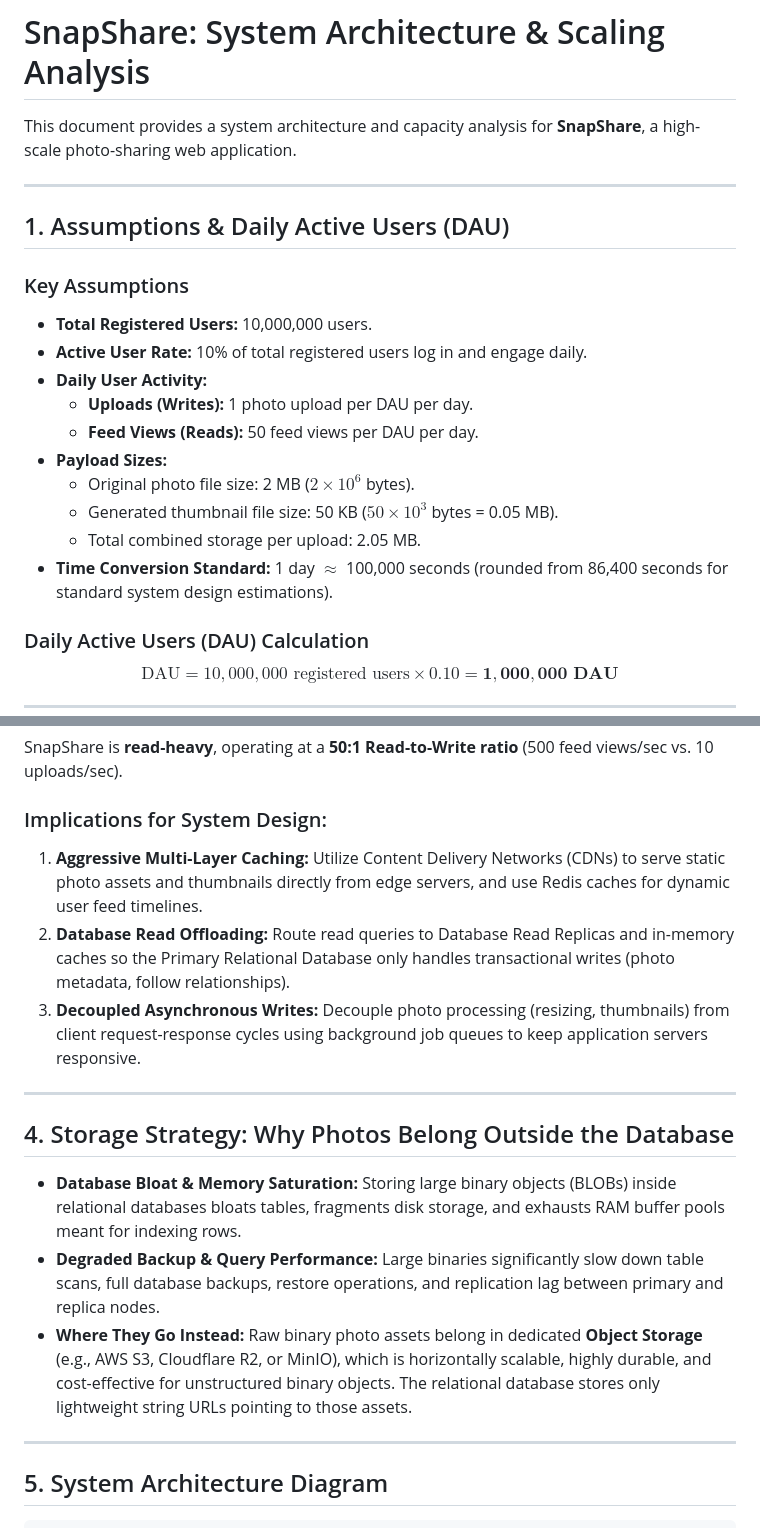
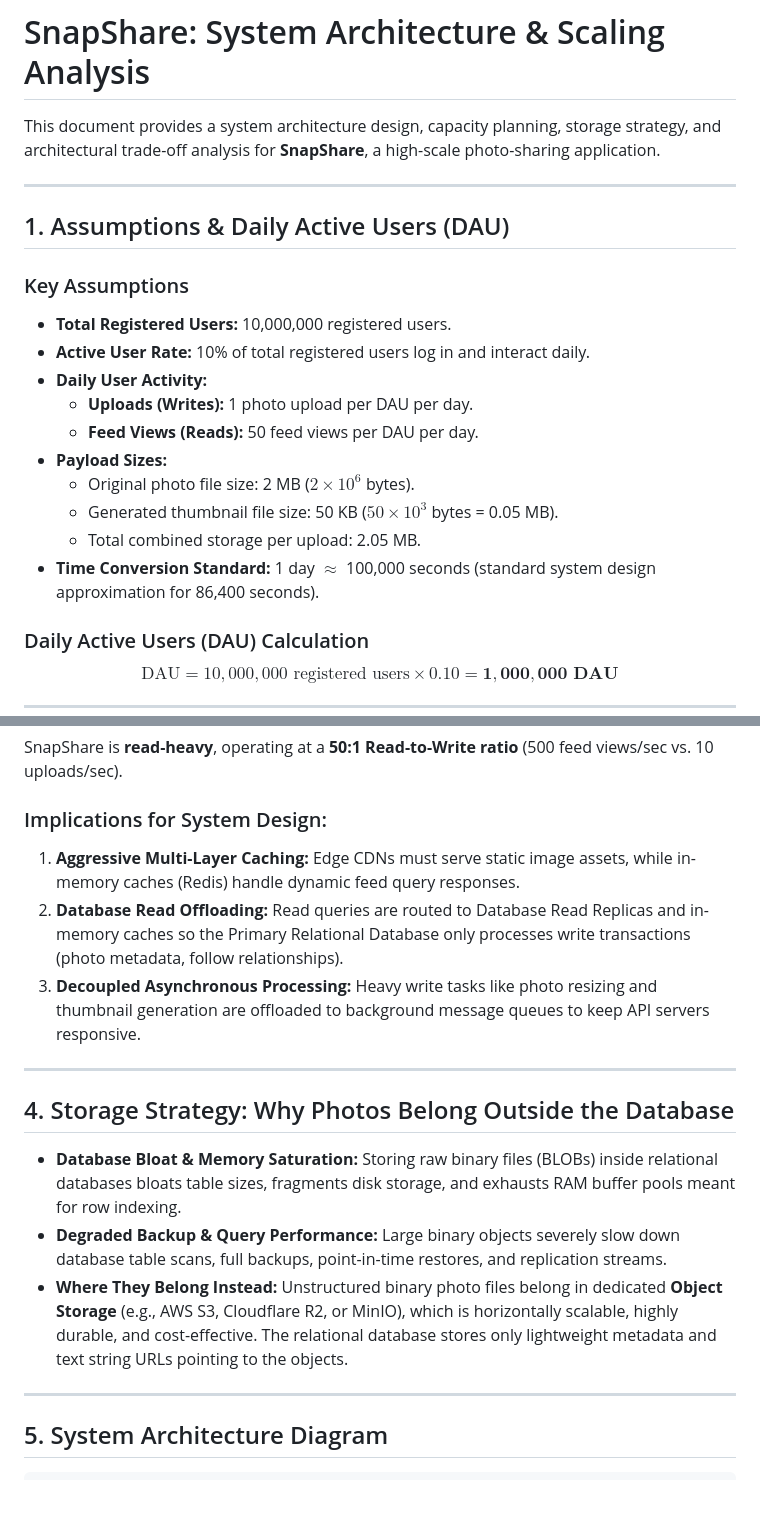
Before and after one commit to Chala-prog/web-foundations-days, a Markdown page: day7/photo-app-scaling.md, 2 parts joined by grey strips. Drawn GitHub-style; blank space fills up the shorter version.

```diff
--- a/day7/photo-app-scaling.md
+++ b/day7/photo-app-scaling.md
@@ -1,14 +1,14 @@
 # SnapShare: System Architecture & Scaling Analysis
 
-This document provides a system architecture and capacity analysis for **SnapShare**, a high-scale photo-sharing web application.
+This document provides a system architecture design, capacity planning, storage strategy, and architectural trade-off analysis for **SnapShare**, a high-scale photo-sharing application.
 
 ---
 
 ## 1. Assumptions & Daily Active Users (DAU)
 
 ### Key Assumptions
-* **Total Registered Users:** 10,000,000 users.
-* **Active User Rate:** 10% of total registered users log in and engage daily.
+* **Total Registered Users:** 10,000,000 registered users.
+* **Active User Rate:** 10% of total registered users log in and interact daily.
 * **Daily User Activity:**
   * **Uploads (Writes):** 1 photo upload per DAU per day.
   * **Feed Views (Reads):** 50 feed views per DAU per day.
@@ -16,7 +16,7 @@ This document provides a system architecture and capacity analysis for **SnapSha
   * Original photo file size: 2 MB ($2 \times 10^6$ bytes).
   * Generated thumbnail file size: 50 KB ($50 \times 10^3$ bytes = 0.05 MB).
   * Total combined storage per upload: 2.05 MB.
-* **Time Conversion Standard:** 1 day $\approx$ 100,000 seconds (rounded from 86,400 seconds for standard system design estimations).
+* **Time Conversion Standard:** 1 day $\approx$ 100,000 seconds (standard system design approximation for 86,400 seconds).
 
 ### Daily Active Users (DAU) Calculation
 $$\text{DAU} = 10,000,000 \text{ registered users} \times 0.10 = \mathbf{1,000,000 \text{ DAU}}$$
@@ -52,17 +52,17 @@ $$\text{DAU} = 10,000,000 \text{ registered users} \times 0.10 = \mathbf{1,000,0
 SnapShare is **read-heavy**, operating at a **50:1 Read-to-Write ratio** (500 feed views/sec vs. 10 uploads/sec).
 
 ### Implications for System Design:
-1. **Aggressive Multi-Layer Caching:** Utilize Content Delivery Networks (CDNs) to serve static photo assets and thumbnails directly from edge servers, and use Redis caches for dynamic user feed timelines.
-2. **Database Read Offloading:** Route read queries to Database Read Replicas and in-memory caches so the Primary Relational Database only handles transactional writes (photo metadata, follow relationships).
-3. **Decoupled Asynchronous Writes:** Decouple photo processing (resizing, thumbnails) from client request-response cycles using background job queues to keep application servers responsive.
+1. **Aggressive Multi-Layer Caching:** Edge CDNs must serve static image assets, while in-memory caches (Redis) handle dynamic feed query responses.
+2. **Database Read Offloading:** Read queries are routed to Database Read Replicas and in-memory caches so the Primary Relational Database only processes write transactions (photo metadata, follow relationships).
+3. **Decoupled Asynchronous Processing:** Heavy write tasks like photo resizing and thumbnail generation are offloaded to background message queues to keep API servers responsive.
 
 ---
 
 ## 4. Storage Strategy: Why Photos Belong Outside the Database
 
-* **Database Bloat & Memory Saturation:** Storing large binary objects (BLOBs) inside relational databases bloats tables, fragments disk storage, and exhausts RAM buffer pools meant for indexing rows.
-* **Degraded Backup & Query Performance:** Large binaries significantly slow down table scans, full database backups, restore operations, and replication lag between primary and replica nodes.
-* **Where They Go Instead:** Raw binary photo assets belong in dedicated **Object Storage** (e.g., AWS S3, Cloudflare R2, or MinIO), which is horizontally scalable, highly durable, and cost-effective for unstructured binary objects. The relational database stores only lightweight string URLs pointing to those assets.
+* **Database Bloat & Memory Saturation:** Storing raw binary files (BLOBs) inside relational databases bloats table sizes, fragments disk storage, and exhausts RAM buffer pools meant for row indexing.
+* **Degraded Backup & Query Performance:** Large binary objects severely slow down database table scans, full backups, point-in-time restores, and replication streams.
+* **Where They Belong Instead:** Unstructured binary photo files belong in dedicated **Object Storage** (e.g., AWS S3, Cloudflare R2, or MinIO), which is horizontally scalable, highly durable, and cost-effective. The relational database stores only lightweight metadata and text string URLs pointing to the objects.
 
 ---
 
```
Also changed, not shown: other parts of day7/photo-app-scaling.md (+24 -23 lines).
